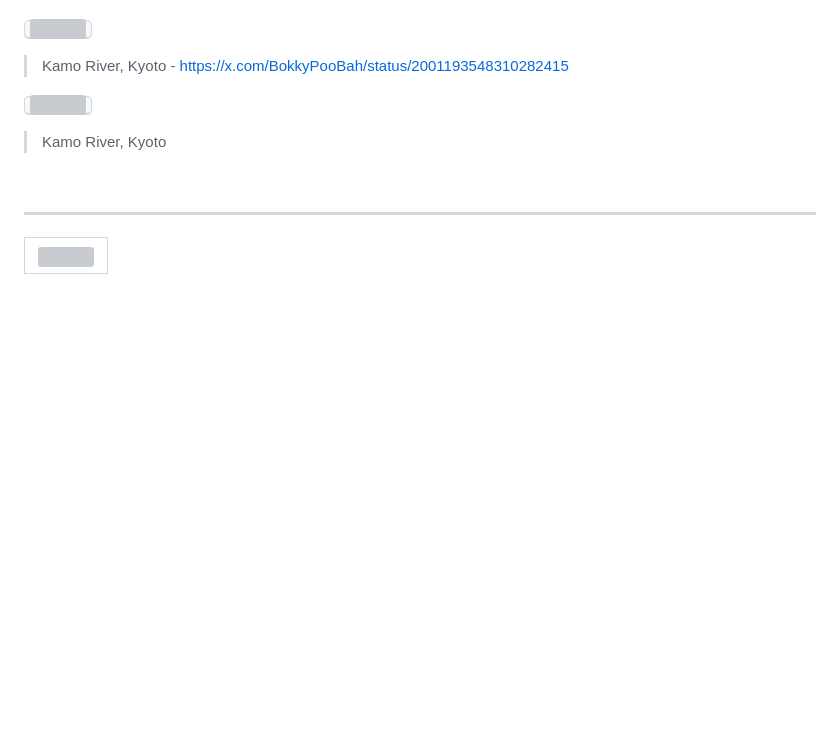
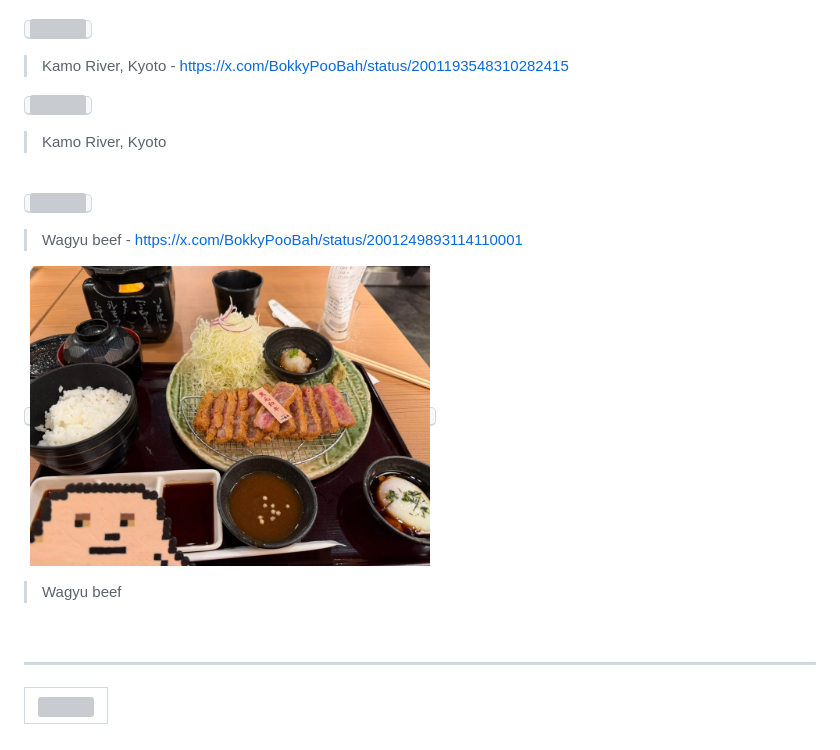
Before and after one commit to bokkypoobah/HaveChadWillTravel, a Markdown page: docs/202512.md, the part around the change. Rendered like a GitHub page; pictures changed too: docs/images/Image00388.jpg (added); blank space fills up the shorter version; grey boxes are pictures that could not be loaded.

Commit message:
17 dec 2025

```diff
--- a/docs/202512.md
+++ b/docs/202512.md
@@ -914,6 +914,16 @@ Prev: [Nov 2025](202511.md) Next: []()
 
 <br />
 
+<kbd><img src="images/Image00387.png" width="400" /></kbd>
+
+> Wagyu beef - https://x.com/BokkyPooBah/status/2001249893114110001
+
+<kbd><img src="images/Image00388.jpg" width="400" /></kbd>
+
+> Wagyu beef
+
+<br />
+
 ---
 
 <table style="border: 0;">
```
Also changed, not shown: 1 other file.
